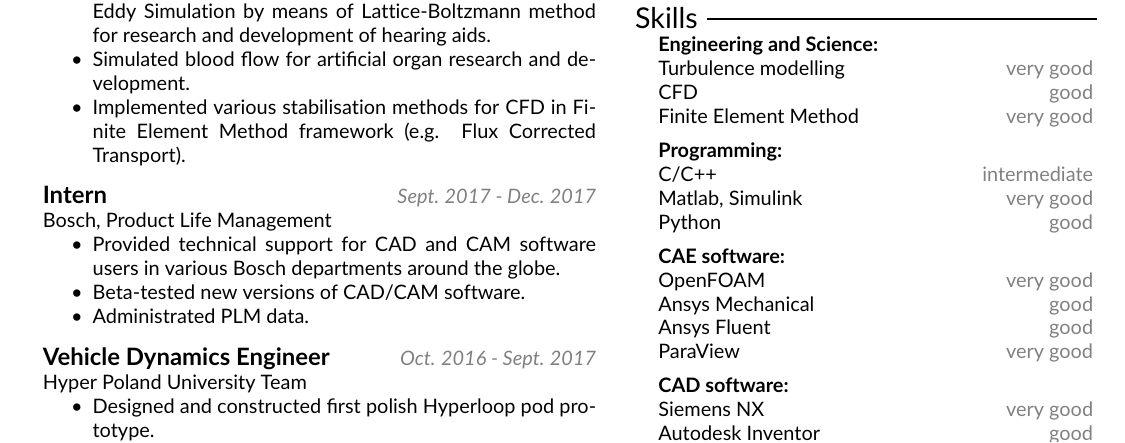
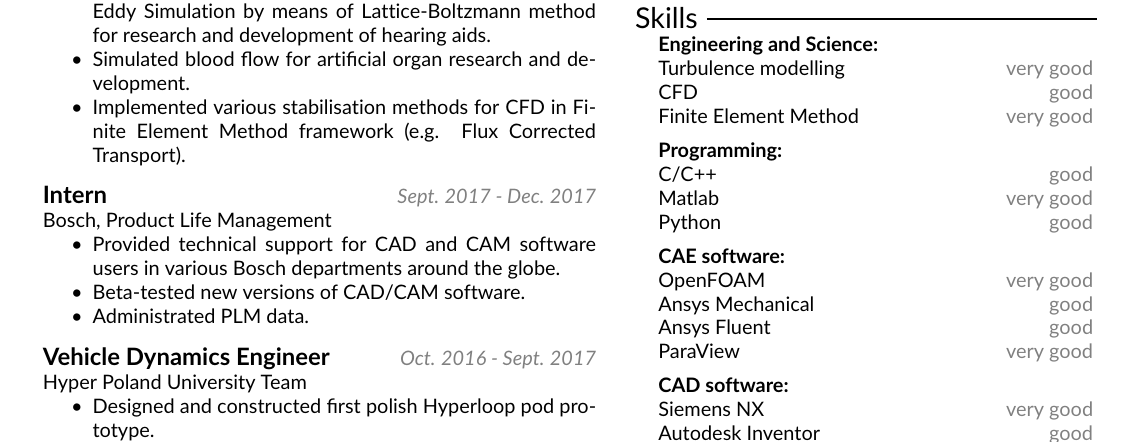
Before and after one commit to szynka12/cv, a LaTeX document (main.tex): part of the page, cut so that both start at the same text. Compiled offline with pdfLaTeX.

Commit message:
changed int to g

```diff
--- a/main.tex
+++ b/main.tex
@@ -130,8 +130,8 @@
     \skill{Finite Element Method}{very good}
   \end{skillhead}
   \begin{skillhead}{Programming}
-    \skill{C/C++}{intermediate}
-    \skill{Matlab, Simulink}{very good}
+    \skill{C/C++}{good}
+    \skill{Matlab}{very good}
     \skill{Python}{good}
   \end{skillhead}
   \begin{skillhead}{CAE software}
```
